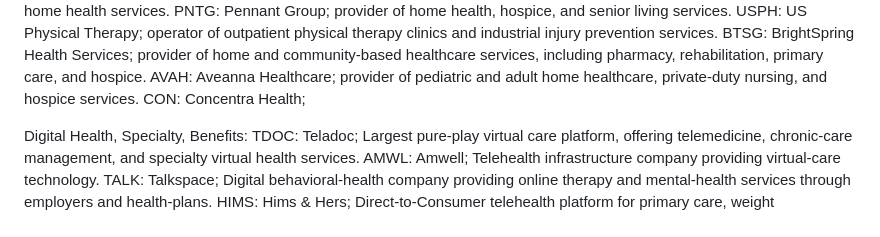
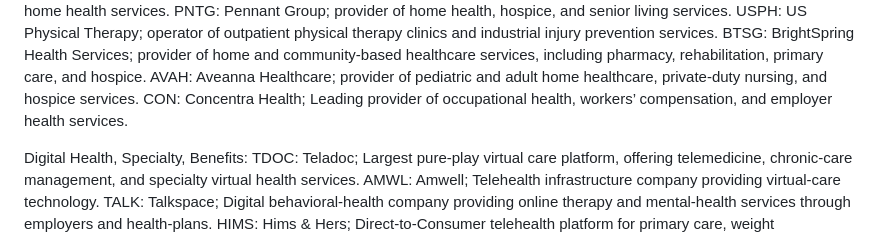
Before and after one commit to zacseidel/healthcare, a Markdown page: inputs/companies.md, the part around the change. Drawn GitHub-style.

```diff
--- a/inputs/companies.md
+++ b/inputs/companies.md
@@ -53,7 +53,7 @@ Outpatient and Home Providers:
   USPH: US Physical Therapy; operator of outpatient physical therapy clinics and industrial injury prevention services.
   BTSG: BrightSpring Health Services; provider of home and community-based healthcare services, including pharmacy, rehabilitation, primary care, and hospice.
   AVAH: Aveanna Healthcare; provider of pediatric and adult home healthcare, private-duty nursing, and hospice services.
-  CON: Concentra Health;
+  CON: Concentra Health; Leading provider of occupational health, workers’ compensation, and employer health services.
 
 Digital Health, Specialty, Benefits:
   TDOC: Teladoc; Largest pure-play virtual care platform, offering telemedicine, chronic-care management, and specialty virtual health services.
```
